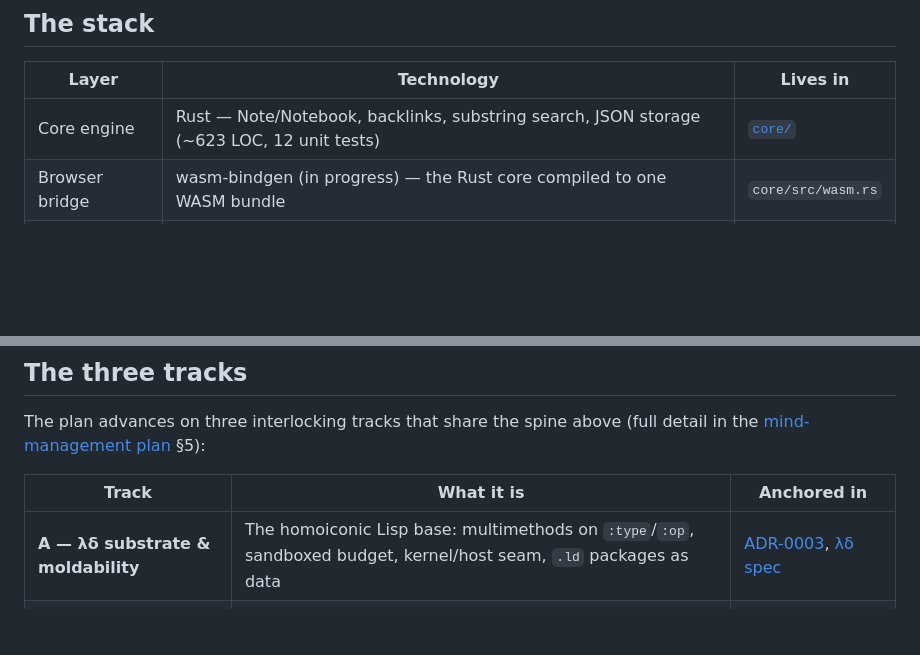
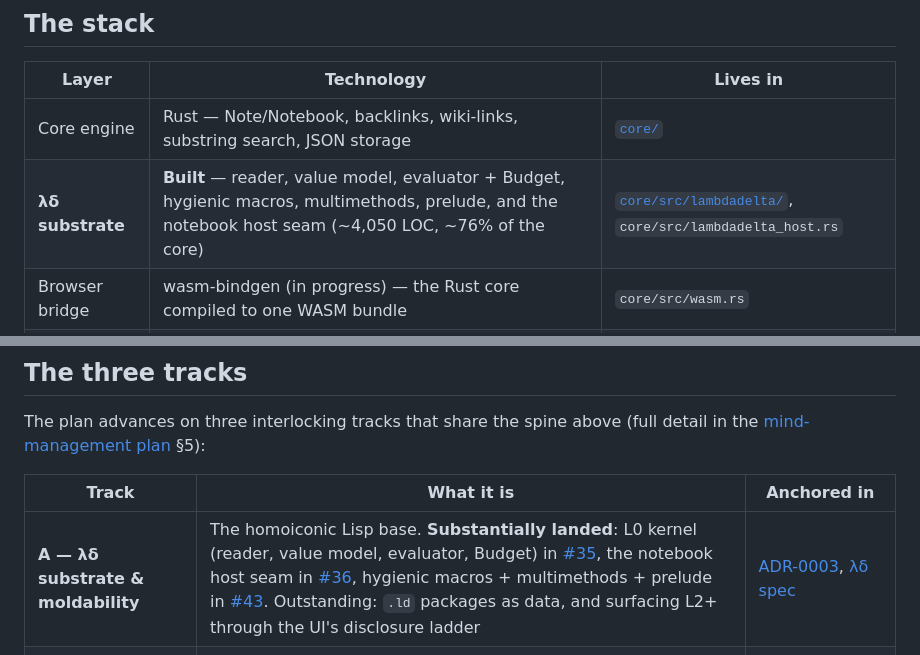
Before and after one commit to hyperpolymath/nexia-list, a Markdown page: docs/wikis/Developer.md, 2 parts joined by grey strips. Drawn GitHub-style; blank space fills up the shorter version.

```diff
--- a/docs/wikis/Developer.md
+++ b/docs/wikis/Developer.md
@@ -17,7 +17,8 @@ This is the discipline Nexia already proved with `Notebook::backlinks` — a rev
 
 | Layer | Technology | Lives in |
 |---|---|---|
-| Core engine | Rust — Note/Notebook, backlinks, substring search, JSON storage (~623 LOC, 12 unit tests) | [`core/`](https://github.com/hyperpolymath/nexia-list/tree/main/core) |
+| Core engine | Rust — Note/Notebook, backlinks, wiki-links, substring search, JSON storage | [`core/`](https://github.com/hyperpolymath/nexia-list/tree/main/core) |
+| **λδ substrate** | **Built** — reader, value model, evaluator + Budget, hygienic macros, multimethods, prelude, and the notebook host seam (~4,050 LOC, ~76% of the core) | [`core/src/lambdadelta/`](https://github.com/hyperpolymath/nexia-list/tree/main/core/src/lambdadelta), `core/src/lambdadelta_host.rs` |
 | Browser bridge | wasm-bindgen (in progress) — the Rust core compiled to one WASM bundle | `core/src/wasm.rs` |
 | UI | ReScript 11, **hand-rolled** TEA (Model/Msg/Update/View) on `@rescript/react`, esbuild | [`ui/`](https://github.com/hyperpolymath/nexia-list/tree/main/ui) |
 | Tooling | **Deno 2 only** — tasks + esbuild; no npm/bun/yarn/pnpm | [`scripts/`](https://github.com/hyperpolymath/nexia-list/tree/main/scripts) |
@@ -31,7 +32,7 @@ The plan advances on three interlocking tracks that share the spine above (full
 
 | Track | What it is | Anchored in |
 |---|---|---|
-| **A — λδ substrate & moldability** | The homoiconic Lisp base: multimethods on `:type`/`:op`, sandboxed budget, kernel/host seam, `.ld` packages as data | [ADR-0003](https://github.com/hyperpolymath/nexia-list/blob/main/docs/adr/0003-lambdadelta-lisp-substrate.md), [λδ spec](https://github.com/hyperpolymath/nexia-list/blob/main/docs/design/lambdadelta-spec.md) |
+| **A — λδ substrate & moldability** | The homoiconic Lisp base. **Substantially landed**: L0 kernel (reader, value model, evaluator, Budget) in [#35](https://github.com/hyperpolymath/nexia-list/pull/35), the notebook host seam in [#36](https://github.com/hyperpolymath/nexia-list/pull/36), hygienic macros + multimethods + prelude in [#43](https://github.com/hyperpolymath/nexia-list/pull/43). Outstanding: `.ld` packages as data, and surfacing L2+ through the UI's disclosure ladder | [ADR-0003](https://github.com/hyperpolymath/nexia-list/blob/main/docs/adr/0003-lambdadelta-lisp-substrate.md), [λδ spec](https://github.com/hyperpolymath/nexia-list/blob/main/docs/design/lambdadelta-spec.md) |
 | **B — Local intelligence + typed reasoning** | The settled FL×DT integration: recall (See-Also/BM25/Classify/dedup) + reasoning (typed edges + confidence propagation) | [FL×DT integration](https://github.com/hyperpolymath/nexia-list/blob/main/docs/design/flyinglogic-devonthink-integration.md) |
 | **C — UI/UX overhaul & cross-platform** | The TEA app grows to multi-pane workspace, palette, inspector, reasoning view, PWA — gated by progressive disclosure, never an ad-hoc `if` | mind-management plan §6 |
 
```
Also changed, not shown: docs/wikis/Home.md (+5 -3 lines).
